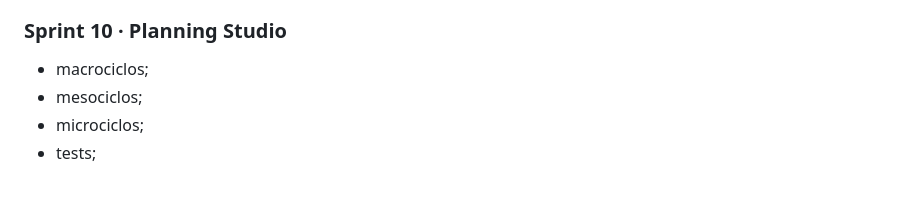
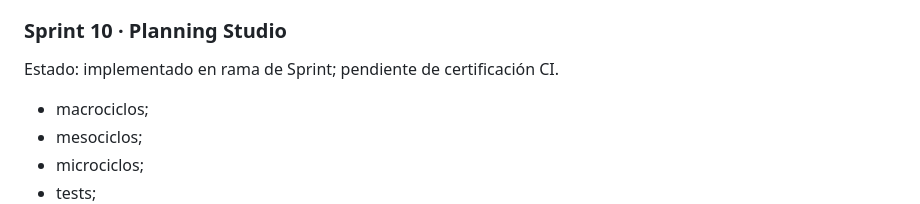
Before and after one commit to sebasbayonacoach-del/SBAYONA-APP-PRO, a Markdown page: docs/MASTER_PLAN_BAYONA_ONE_2026-10-07.md, the part around the change. Rendered like a GitHub page; blank space fills up the shorter version.

Commit message:
docs: update master plan sprint10 status

```diff
--- a/docs/MASTER_PLAN_BAYONA_ONE_2026-10-07.md
+++ b/docs/MASTER_PLAN_BAYONA_ONE_2026-10-07.md
@@ -362,6 +362,8 @@ Estado: implementado en rama de Sprint; pendiente de certificación CI.
 - alertas.
 
 ### Sprint 10 · Planning Studio
+Estado: implementado en rama de Sprint; pendiente de certificación CI.
+
 - macrociclos;
 - mesociclos;
 - microciclos;
```
